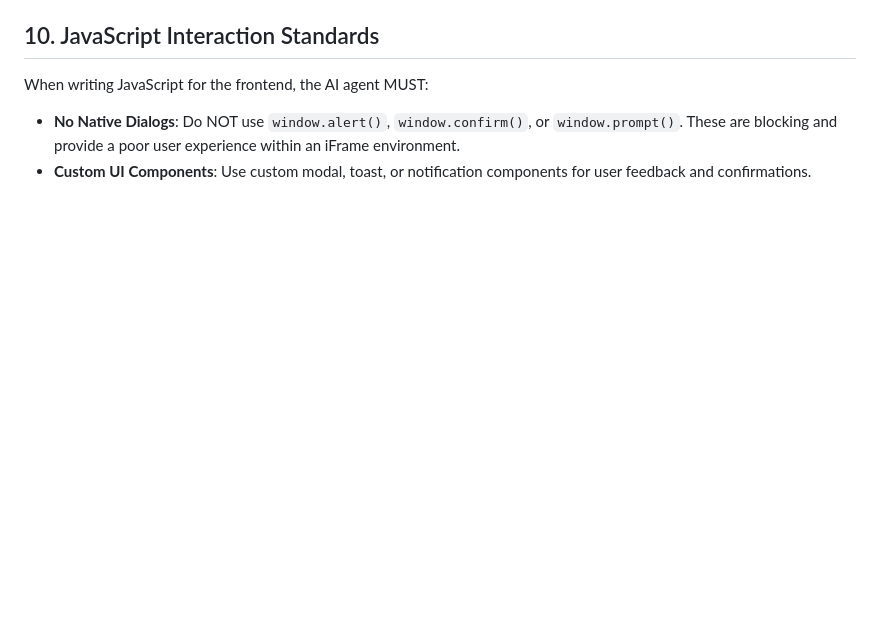
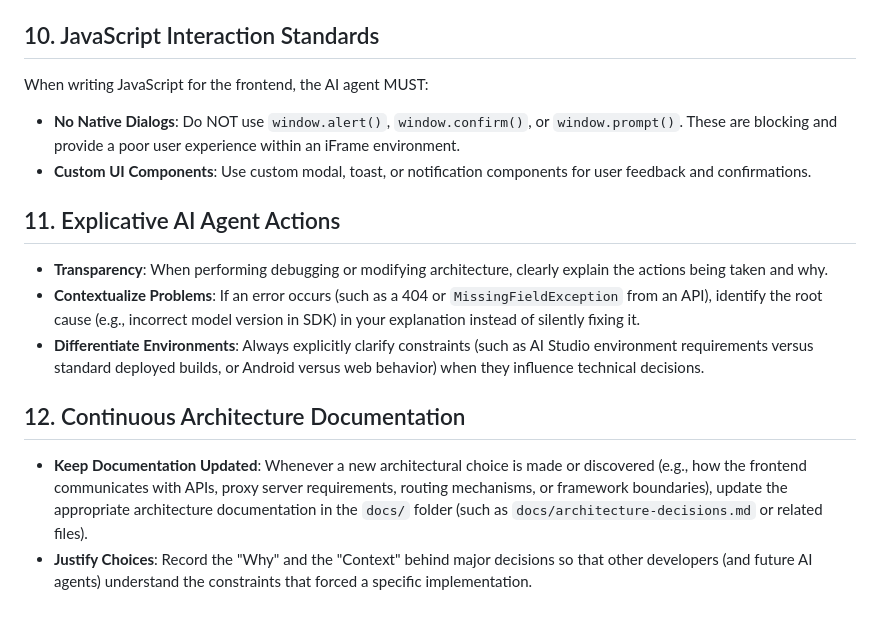
Before and after one commit to applh/Coolify-php-001, a Markdown page: AGENTS.md, the part around the change. Drawn GitHub-style; blank space fills up the shorter version.

```diff
--- a/AGENTS.md
+++ b/AGENTS.md
@@ -57,3 +57,12 @@ When generating or modifying sites within the `content/` directory, the AI agent
 When writing JavaScript for the frontend, the AI agent MUST:
 - **No Native Dialogs**: Do NOT use `window.alert()`, `window.confirm()`, or `window.prompt()`. These are blocking and provide a poor user experience within an iFrame environment.
 - **Custom UI Components**: Use custom modal, toast, or notification components for user feedback and confirmations.
+
+## 11. Explicative AI Agent Actions
+- **Transparency**: When performing debugging or modifying architecture, clearly explain the actions being taken and why.
+- **Contextualize Problems**: If an error occurs (such as a 404 or `MissingFieldException` from an API), identify the root cause (e.g., incorrect model version in SDK) in your explanation instead of silently fixing it.
+- **Differentiate Environments**: Always explicitly clarify constraints (such as AI Studio environment requirements versus standard deployed builds, or Android versus web behavior) when they influence technical decisions.
+
+## 12. Continuous Architecture Documentation
+- **Keep Documentation Updated**: Whenever a new architectural choice is made or discovered (e.g., how the frontend communicates with APIs, proxy server requirements, routing mechanisms, or framework boundaries), update the appropriate architecture documentation in the `docs/` folder (such as `docs/architecture-decisions.md` or related files).
+- **Justify Choices**: Record the "Why" and the "Context" behind major decisions so that other developers (and future AI agents) understand the constraints that forced a specific implementation.
```
Also changed, not shown: docs/architecture-decisions.md (added, +27 -0 lines).
